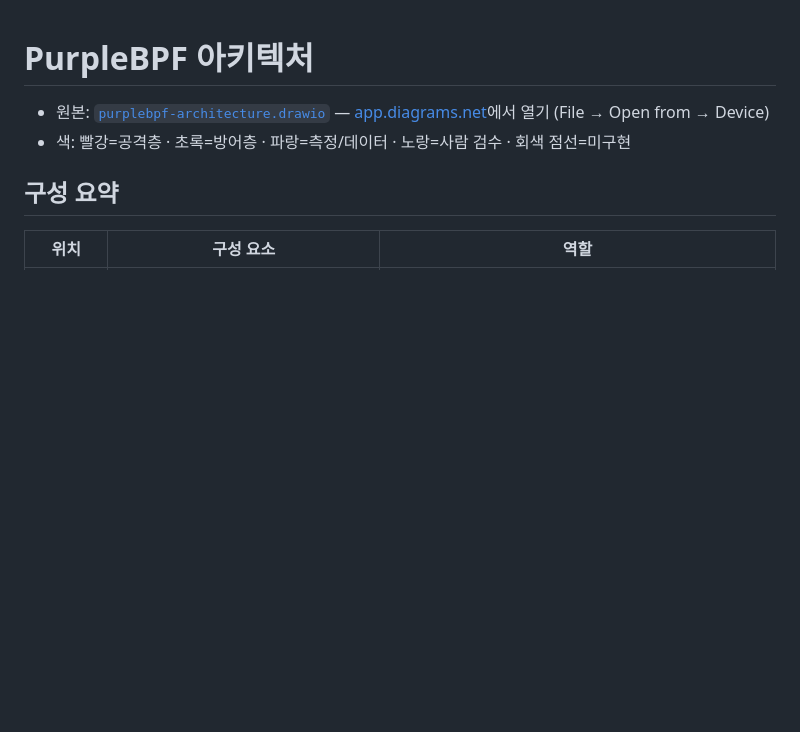
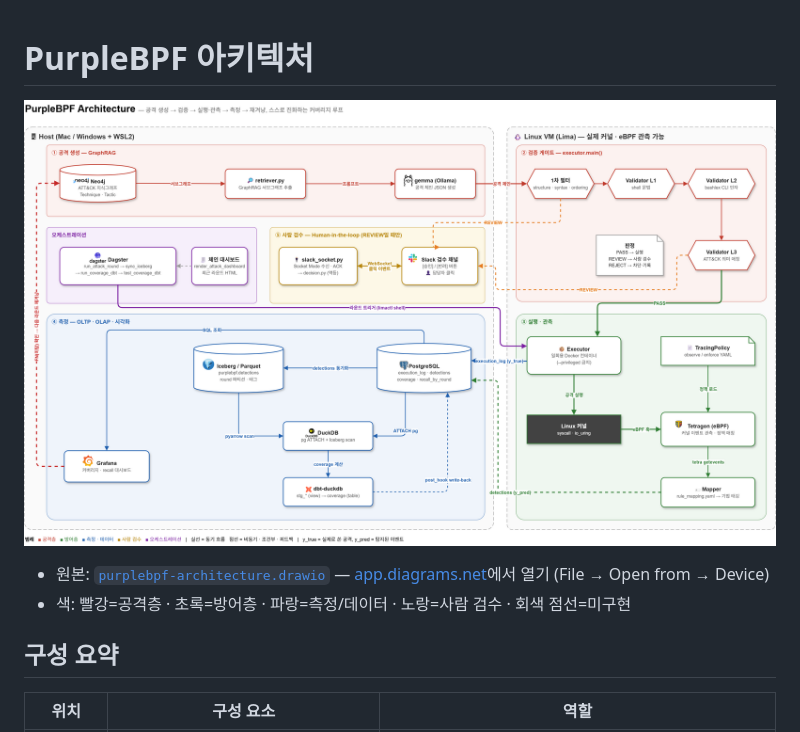
Before and after one commit to purpleBPF/docs, a Markdown page: architecture/README.md, the part around one of its changes. GitHub-like rendering; pictures changed too: architecture/architecture.png (added); blank space fills up the shorter version.

Commit message:
docs: 아키텍처 다이어그램 아이콘 추가 및 PNG 반영

```diff
--- a/architecture/README.md
+++ b/architecture/README.md
@@ -1,4 +1,6 @@
 # PurpleBPF 아키텍처
+
+![architecture](./architecture.png)
 
 - 원본: [`purplebpf-architecture.drawio`](./purplebpf-architecture.drawio) — [app.diagrams.net](https://app.diagrams.net)에서 열기 (File → Open from → Device)
 - 색: 빨강=공격층 · 초록=방어층 · 파랑=측정/데이터 · 노랑=사람 검수 · 회색 점선=미구현
```
Also changed, not shown: other parts of architecture/README.md (+0 -3 lines), 1 other file.
